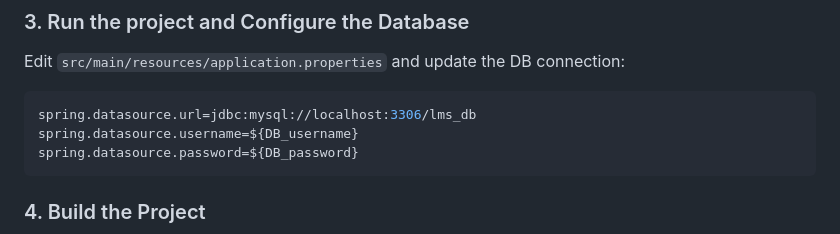
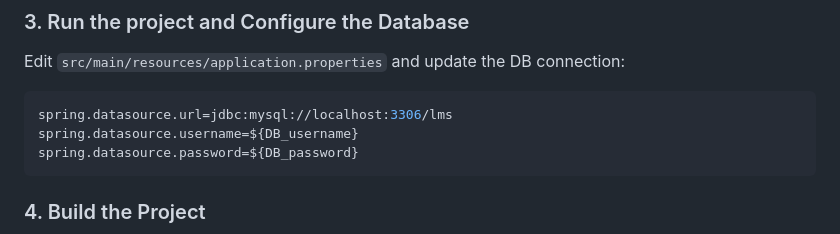
Before and after one commit to Tuanhung0912/Online-Course-Management-System, a Markdown page: README.md, the part around the change. GitHub-like rendering.

Commit message:
Update Guide #2

````diff
--- a/README.md
+++ b/README.md
@@ -67,7 +67,7 @@ new BCryptPasswordEncoder().encode("yourPassword")
 Edit ```src/main/resources/application.properties``` and update the DB connection:
 
 ```properties
-spring.datasource.url=jdbc:mysql://localhost:3306/lms_db
+spring.datasource.url=jdbc:mysql://localhost:3306/lms
 spring.datasource.username=${DB_username}
 spring.datasource.password=${DB_password}
 ```
````
